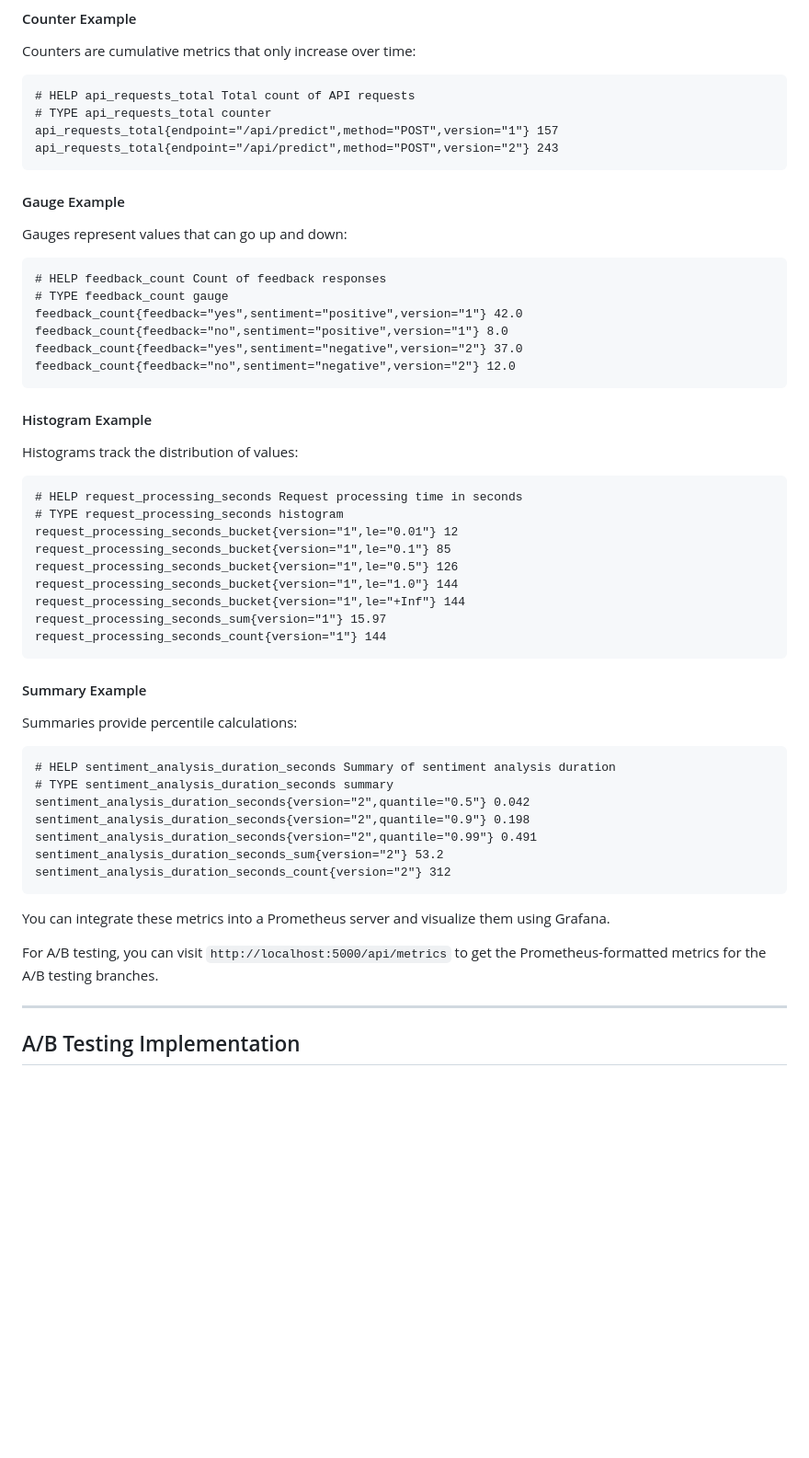
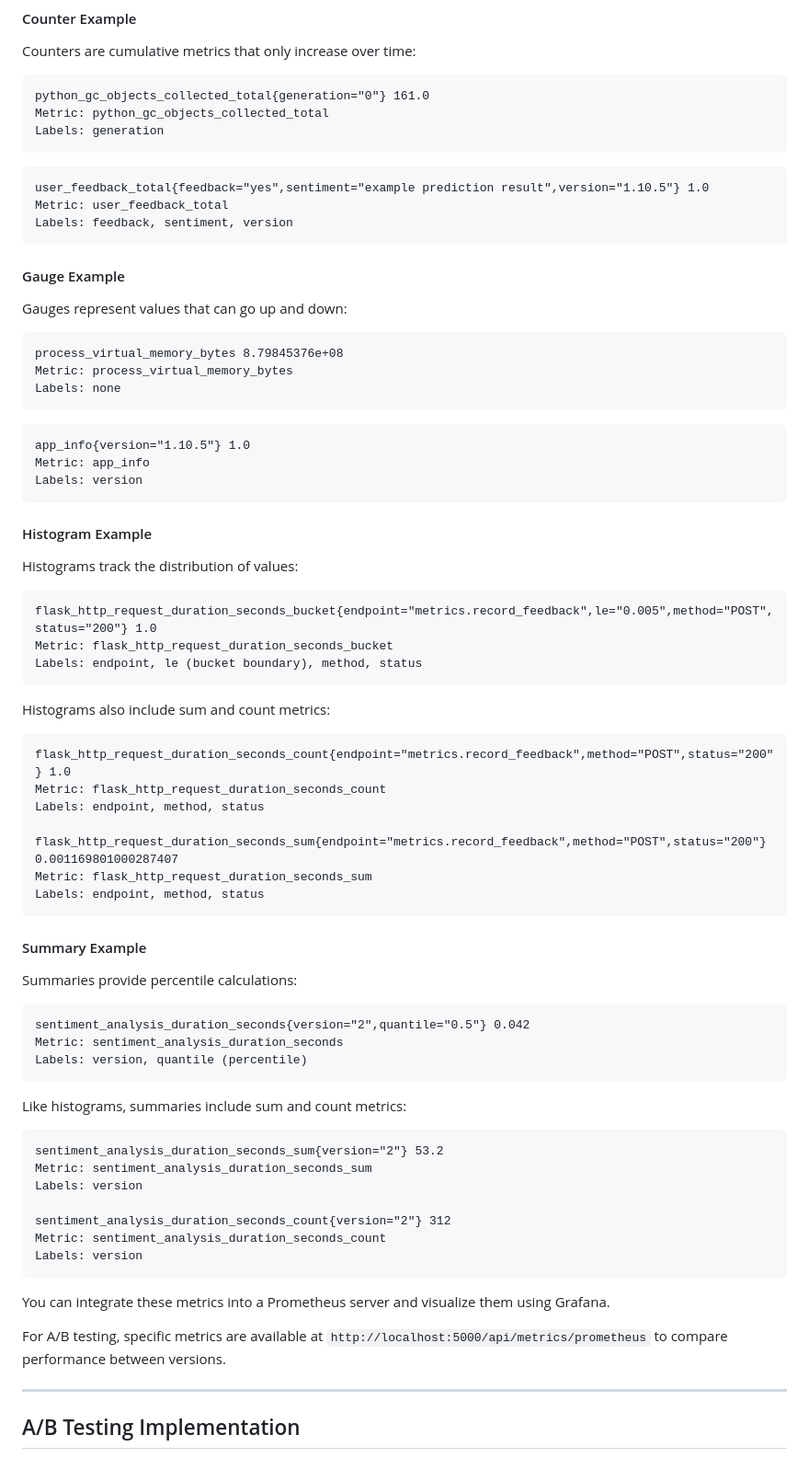
Before and after one commit to remla2025-team10/app-service, a Markdown page: README.md, the part around the change. Shown at 92% size. Drawn GitHub-style; blank space fills up the shorter version.

Commit message:
BREAKING CHANGE: finalize docs to meet the rubics

````diff
--- a/README.md
+++ b/README.md
@@ -74,55 +74,75 @@ The application exports the following types of metrics:
 Counters are cumulative metrics that only increase over time:
 
 ```text
-# HELP api_requests_total Total count of API requests
-# TYPE api_requests_total counter
-api_requests_total{endpoint="/api/predict",method="POST",version="1"} 157
-api_requests_total{endpoint="/api/predict",method="POST",version="2"} 243
+python_gc_objects_collected_total{generation="0"} 161.0
+Metric: python_gc_objects_collected_total
+Labels: generation
+```
+
+```text
+user_feedback_total{feedback="yes",sentiment="example prediction result",version="1.10.5"} 1.0
+Metric: user_feedback_total
+Labels: feedback, sentiment, version
 ```
 
 #### Gauge Example
 Gauges represent values that can go up and down:
 
 ```text
-# HELP feedback_count Count of feedback responses
-# TYPE feedback_count gauge
-feedback_count{feedback="yes",sentiment="positive",version="1"} 42.0
-feedback_count{feedback="no",sentiment="positive",version="1"} 8.0
-feedback_count{feedback="yes",sentiment="negative",version="2"} 37.0
-feedback_count{feedback="no",sentiment="negative",version="2"} 12.0
+process_virtual_memory_bytes 8.79845376e+08
+Metric: process_virtual_memory_bytes
+Labels: none
+```
+
+```text
+app_info{version="1.10.5"} 1.0
+Metric: app_info
+Labels: version
 ```
 
 #### Histogram Example
 Histograms track the distribution of values:
 
 ```text
-# HELP request_processing_seconds Request processing time in seconds
-# TYPE request_processing_seconds histogram
-request_processing_seconds_bucket{version="1",le="0.01"} 12
-request_processing_seconds_bucket{version="1",le="0.1"} 85
-request_processing_seconds_bucket{version="1",le="0.5"} 126
-request_processing_seconds_bucket{version="1",le="1.0"} 144
-request_processing_seconds_bucket{version="1",le="+Inf"} 144
-request_processing_seconds_sum{version="1"} 15.97
-request_processing_seconds_count{version="1"} 144
+flask_http_request_duration_seconds_bucket{endpoint="metrics.record_feedback",le="0.005",method="POST",status="200"} 1.0
+Metric: flask_http_request_duration_seconds_bucket
+Labels: endpoint, le (bucket boundary), method, status
+```
+
+Histograms also include sum and count metrics:
+```text
+flask_http_request_duration_seconds_count{endpoint="metrics.record_feedback",method="POST",status="200"} 1.0
+Metric: flask_http_request_duration_seconds_count
+Labels: endpoint, method, status
+
+flask_http_request_duration_seconds_sum{endpoint="metrics.record_feedback",method="POST",status="200"} 0.001169801000287407
+Metric: flask_http_request_duration_seconds_sum
+Labels: endpoint, method, status
 ```
 
 #### Summary Example
 Summaries provide percentile calculations:
 
 ```text
-# HELP sentiment_analysis_duration_seconds Summary of sentiment analysis duration
-# TYPE sentiment_analysis_duration_seconds summary
 sentiment_analysis_duration_seconds{version="2",quantile="0.5"} 0.042
-sentiment_analysis_duration_seconds{version="2",quantile="0.9"} 0.198
-sentiment_analysis_duration_seconds{version="2",quantile="0.99"} 0.491
+Metric: sentiment_analysis_duration_seconds
+Labels: version, quantile (percentile)
+```
+
+Like histograms, summaries include sum and count metrics:
+```text
 sentiment_analysis_duration_seconds_sum{version="2"} 53.2
+Metric: sentiment_analysis_duration_seconds_sum
+Labels: version
+
 sentiment_analysis_duration_seconds_count{version="2"} 312
+Metric: sentiment_analysis_duration_seconds_count
+Labels: version
 ```
 
 You can integrate these metrics into a Prometheus server and visualize them using Grafana.
 
-For A/B testing, you can visit `http://localhost:5000/api/metrics` to get the Prometheus-formatted metrics for the A/B testing branches.
+For A/B testing, specific metrics are available at `http://localhost:5000/api/metrics/prometheus` to compare performance between versions.
 
 ---
 
````
